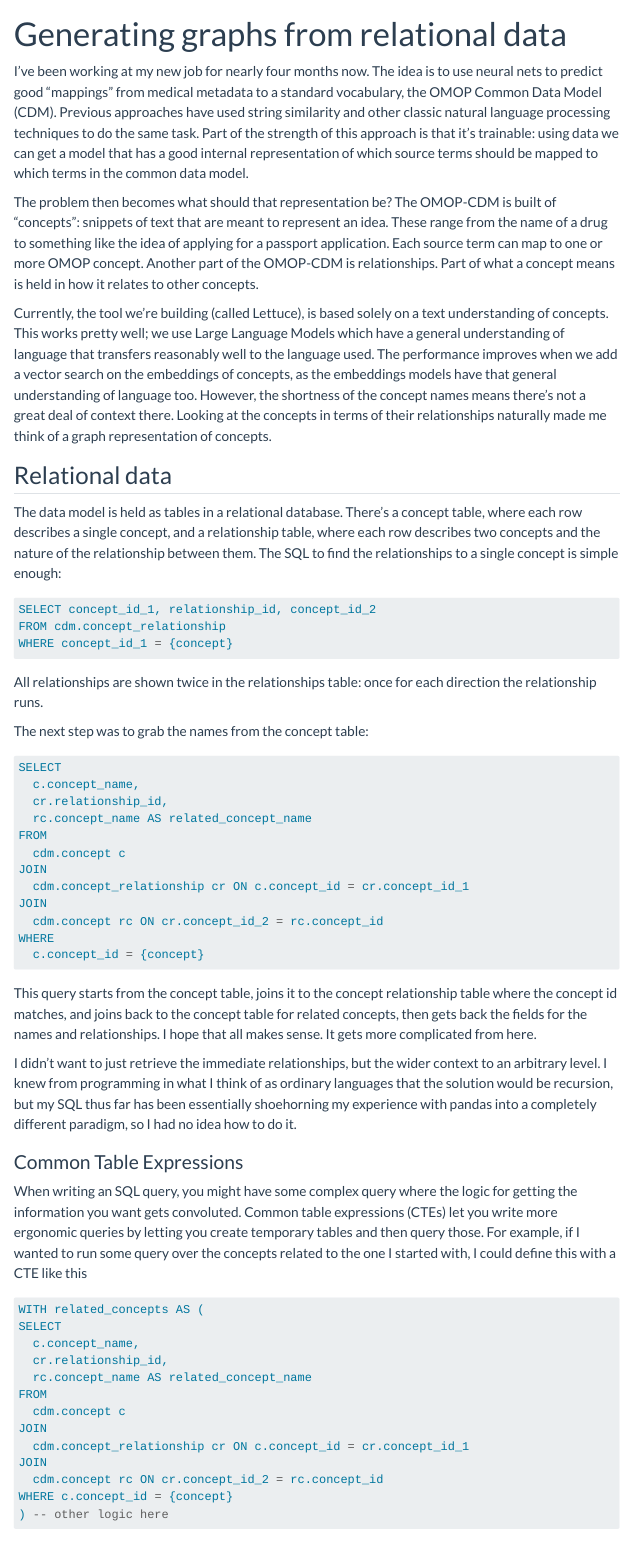
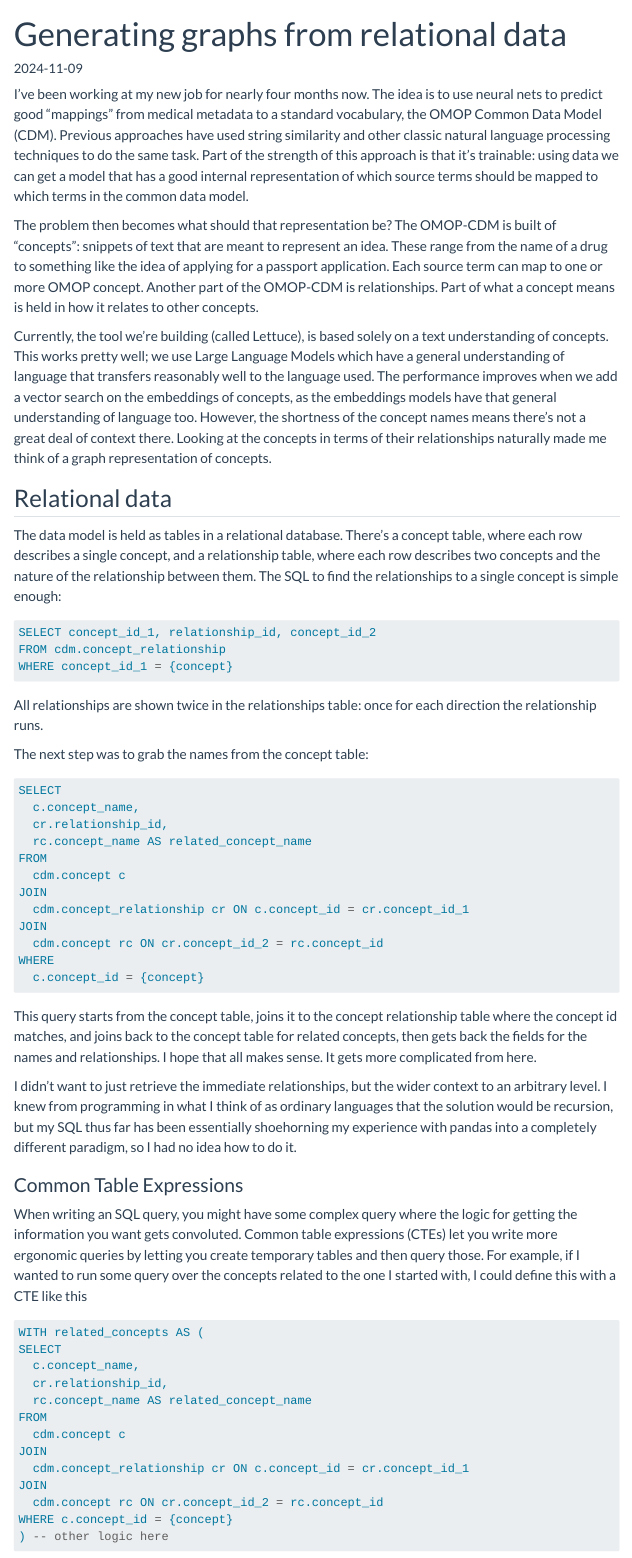
Before and after one commit to kuraisle/jmw, a Quarto document (data-analysis/omop-graph-generator.qmd): the page in a window 1100 px wide, from its top. Rendered offline with R 4.5, knitr and Pandoc in place of Quarto, with nearby package versions; menus at the side of the page are left out; long lines of code are wrapped.

Commit message:
front matter for omop graph

```diff
--- a/data-analysis/omop-graph-generator.qmd
+++ b/data-analysis/omop-graph-generator.qmd
@@ -4,6 +4,10 @@ description: Taking data from a relational database and turning it into graphs w
 format:
   html:
     highlight-style: github
+date-format: iso
+date: 2024-11-09
+categories:
+  - work projects
 ---
 
 I've been working at my new job for nearly four months now.
```
Also changed, not shown: data-analysis/visualising_omop.qmd (+1 -0 lines), docs/search.json, 14 other files.
